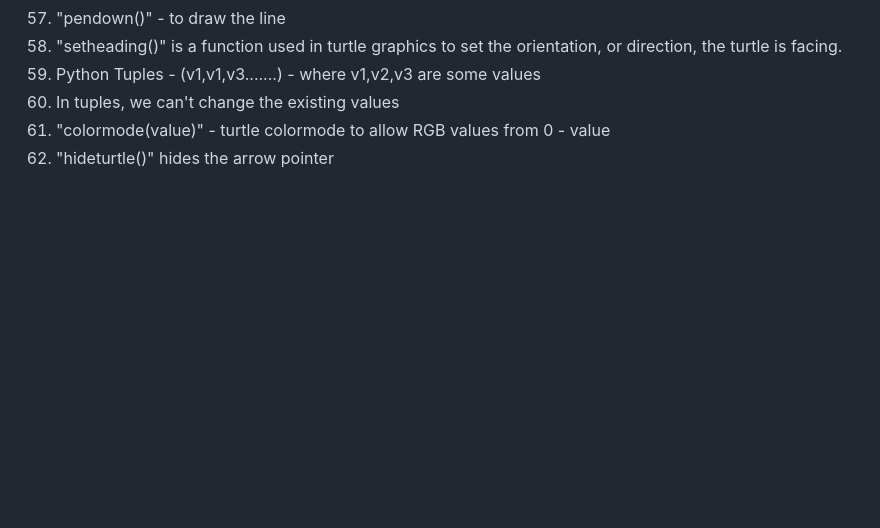
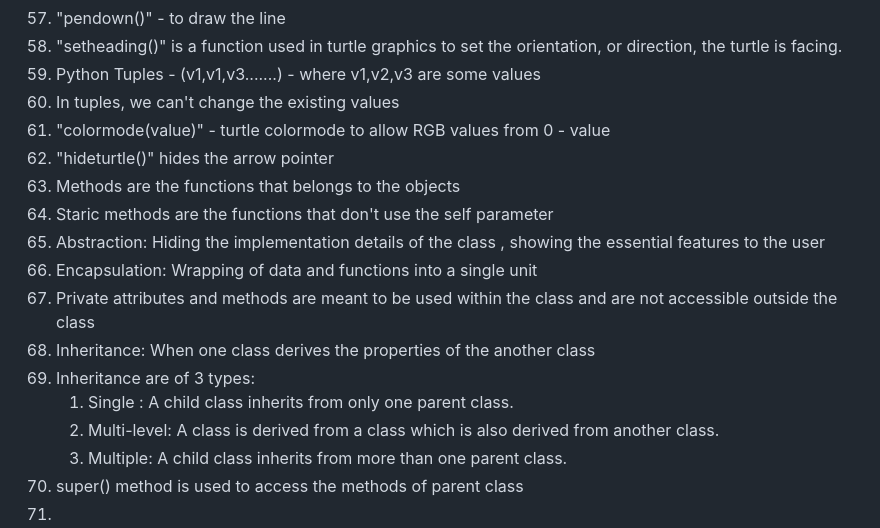
Before and after one commit to rishendra1/100-days-of-python, a Markdown page: README.md, the part around the change. GitHub-like rendering; blank space fills up the shorter version.

```diff
--- a/README.md
+++ b/README.md
@@ -116,3 +116,15 @@
 60. In tuples, we can't change the existing values
 61. "colormode(value)" - turtle colormode to allow RGB values from 0 - value
 62. "hideturtle()" hides the arrow pointer
+63. Methods are the functions that belongs to the objects
+64. Staric methods are the functions that don't use the self parameter
+65. Abstraction: Hiding the implementation details of the class , showing the essential features to the user
+66. Encapsulation: Wrapping of data and functions into a single unit
+67. Private attributes and methods are meant to be used within the class and are not accessible outside the class
+68. Inheritance: When one class derives the properties of the another class
+69. Inheritance are of 3 types:
+    1. Single : A child class inherits from only one parent class.
+    2. Multi-level: A class is derived from a class which is also derived from another class.
+    3. Multiple: A child class inherits from more than one parent class.
+70. super() method is used to access the methods of parent class
+71.
```
